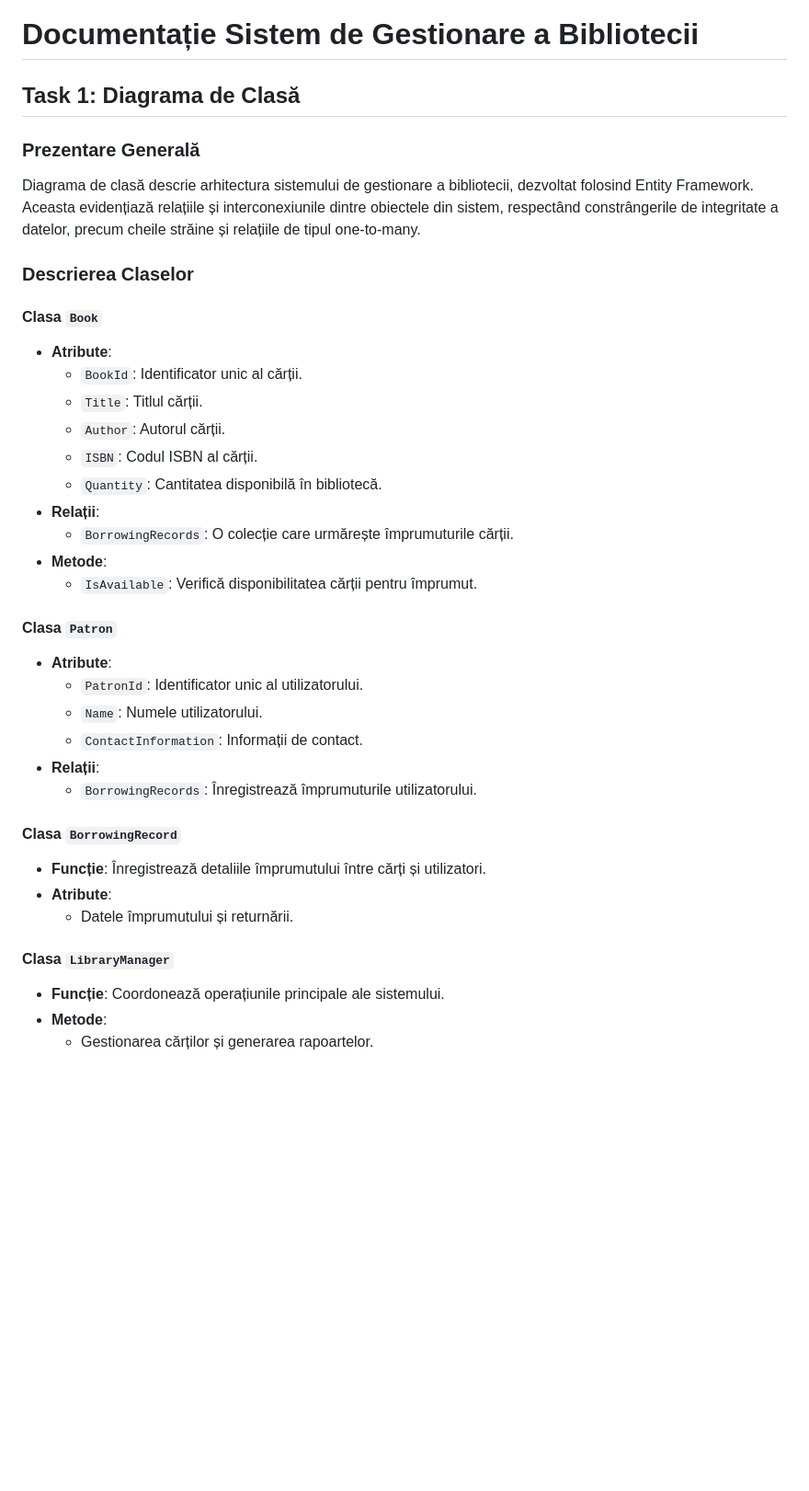
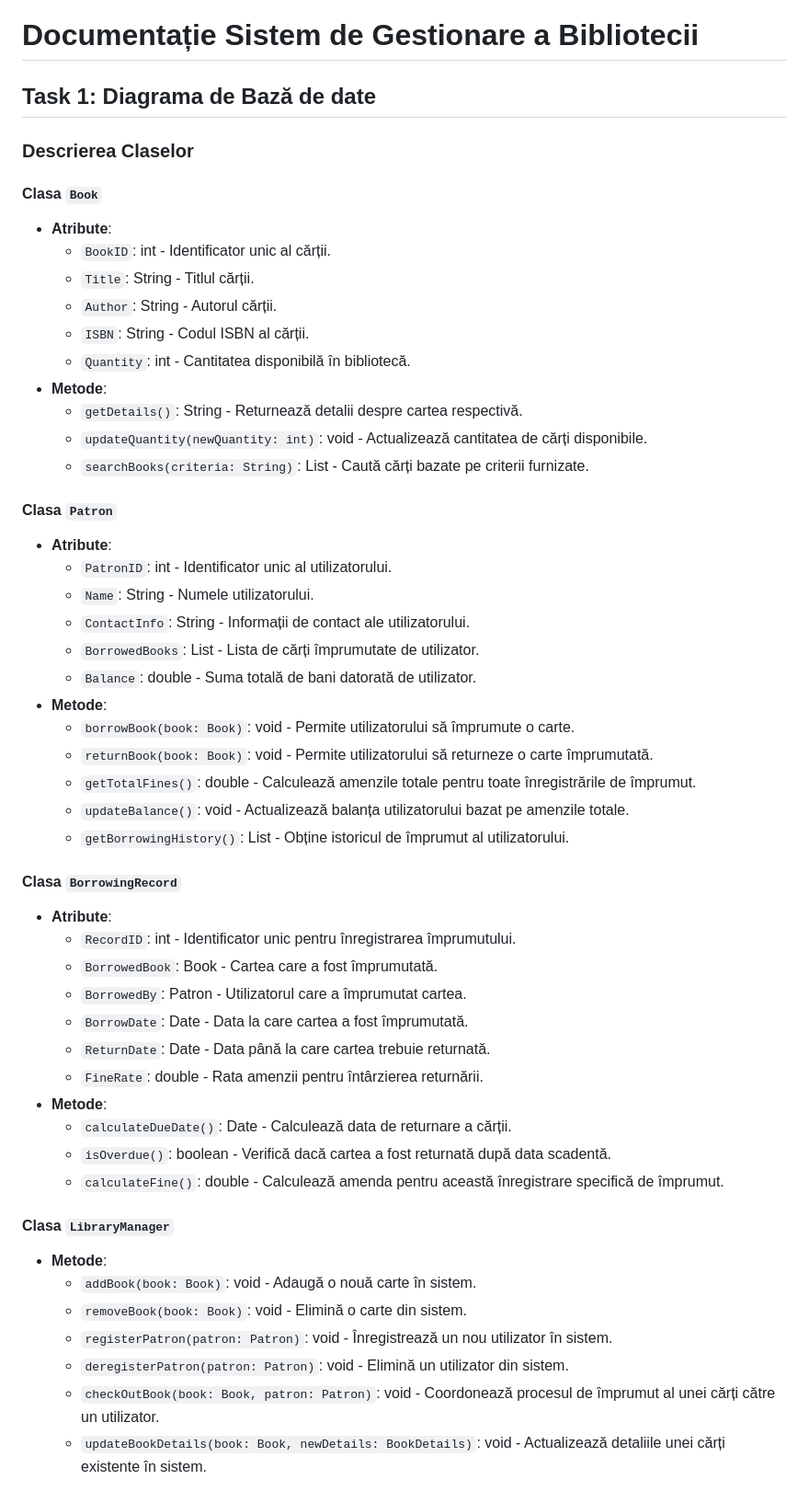
Before and after one commit to cosmindevelops/internship_s, a Markdown page: README.md, the part around the change printed below. Shown: that part at 92% size. GitHub-like rendering; blank space fills up the shorter version.

Commit message:
Redid task 1 to be more in line with the requirements

```diff
--- a/README.md
+++ b/README.md
@@ -9,45 +9,59 @@
 
 # Documentație Sistem de Gestionare a Bibliotecii
 
-## Task 1: Diagrama de Clasă
-
-### Prezentare Generală
-
-Diagrama de clasă descrie arhitectura sistemului de gestionare a bibliotecii, dezvoltat folosind Entity Framework. Aceasta evidențiază relațiile și interconexiunile dintre obiectele din sistem, respectând constrângerile de integritate a datelor, precum cheile străine și relațiile de tipul one-to-many.
+## Task 1: Diagrama de Bază de date
 
 ### Descrierea Claselor
 
 #### Clasa `Book`
 
 -   **Atribute**:
-    -   `BookId`: Identificator unic al cărții.
-    -   `Title`: Titlul cărții.
-    -   `Author`: Autorul cărții.
-    -   `ISBN`: Codul ISBN al cărții.
-    -   `Quantity`: Cantitatea disponibilă în bibliotecă.
--   **Relații**:
-    -   `BorrowingRecords`: O colecție care urmărește împrumuturile cărții.
+    -   `BookID`: int - Identificator unic al cărții.
+    -   `Title`: String - Titlul cărții.
+    -   `Author`: String - Autorul cărții.
+    -   `ISBN`: String - Codul ISBN al cărții.
+    -   `Quantity`: int - Cantitatea disponibilă în bibliotecă.
 -   **Metode**:
-    -   `IsAvailable`: Verifică disponibilitatea cărții pentru împrumut.
+    -   `getDetails()`: String - Returnează detalii despre cartea respectivă.
+    -   `updateQuantity(newQuantity: int)`: void - Actualizează cantitatea de cărți disponibile.
+    -   `searchBooks(criteria: String)`: List<Book> - Caută cărți bazate pe criterii furnizate.
 
 #### Clasa `Patron`
 
 -   **Atribute**:
-    -   `PatronId`: Identificator unic al utilizatorului.
-    -   `Name`: Numele utilizatorului.
-    -   `ContactInformation`: Informații de contact.
--   **Relații**:
-    -   `BorrowingRecords`: Înregistrează împrumuturile utilizatorului.
+    -   `PatronID`: int - Identificator unic al utilizatorului.
+    -   `Name`: String - Numele utilizatorului.
+    -   `ContactInfo`: String - Informații de contact ale utilizatorului.
+    -   `BorrowedBooks`: List<Book> - Lista de cărți împrumutate de utilizator.
+    -   `Balance`: double - Suma totală de bani datorată de utilizator.
+-   **Metode**:
+    -   `borrowBook(book: Book)`: void - Permite utilizatorului să împrumute o carte.
+    -   `returnBook(book: Book)`: void - Permite utilizatorului să returneze o carte împrumutată.
+    -   `getTotalFines()`: double - Calculează amenzile totale pentru toate înregistrările de împrumut.
+    -   `updateBalance()`: void - Actualizează balanța utilizatorului bazat pe amenzile totale.
+    -   `getBorrowingHistory()`: List<BorrowingRecord> - Obține istoricul de împrumut al utilizatorului.
 
 #### Clasa `BorrowingRecord`
 
--   **Funcție**: Înregistrează detaliile împrumutului între cărți și utilizatori.
 -   **Atribute**:
-    -   Datele împrumutului și returnării.
+    -   `RecordID`: int - Identificator unic pentru înregistrarea împrumutului.
+    -   `BorrowedBook`: Book - Cartea care a fost împrumutată.
+    -   `BorrowedBy`: Patron - Utilizatorul care a împrumutat cartea.
+    -   `BorrowDate`: Date - Data la care cartea a fost împrumutată.
+    -   `ReturnDate`: Date - Data până la care cartea trebuie returnată.
+    -   `FineRate`: double - Rata amenzii pentru întârzierea returnării.
+-   **Metode**:
+    -   `calculateDueDate()`: Date - Calculează data de returnare a cărții.
+    -   `isOverdue()`: boolean - Verifică dacă cartea a fost returnată după data scadentă.
+    -   `calculateFine()`: double - Calculează amenda pentru această înregistrare specifică de împrumut.
 
 #### Clasa `LibraryManager`
 
--   **Funcție**: Coordonează operațiunile principale ale sistemului.
 -   **Metode**:
-    -   Gestionarea cărților și generarea rapoartelor.
+    -   `addBook(book: Book)`: void - Adaugă o nouă carte în sistem.
+    -   `removeBook(book: Book)`: void - Elimină o carte din sistem.
+    -   `registerPatron(patron: Patron)`: void - Înregistrează un nou utilizator în sistem.
+    -   `deregisterPatron(patron: Patron)`: void - Elimină un utilizator din sistem.
+    -   `checkOutBook(book: Book, patron: Patron)`: void - Coordonează procesul de împrumut al unei cărți către un utilizator.
+    -   `updateBookDetails(book: Book, newDetails: BookDetails)`: void - Actualizează detaliile unei cărți existente în sistem.
 
```
Also changed, not shown: other parts of README.md (+74 -29 lines), Problem 1/images/ClassDiagram.jpg, Problem 1/images/DatabaseDiagram.jpg (added), Problem 1/images/DbSchema.jpg (deleted), 5 other files.
